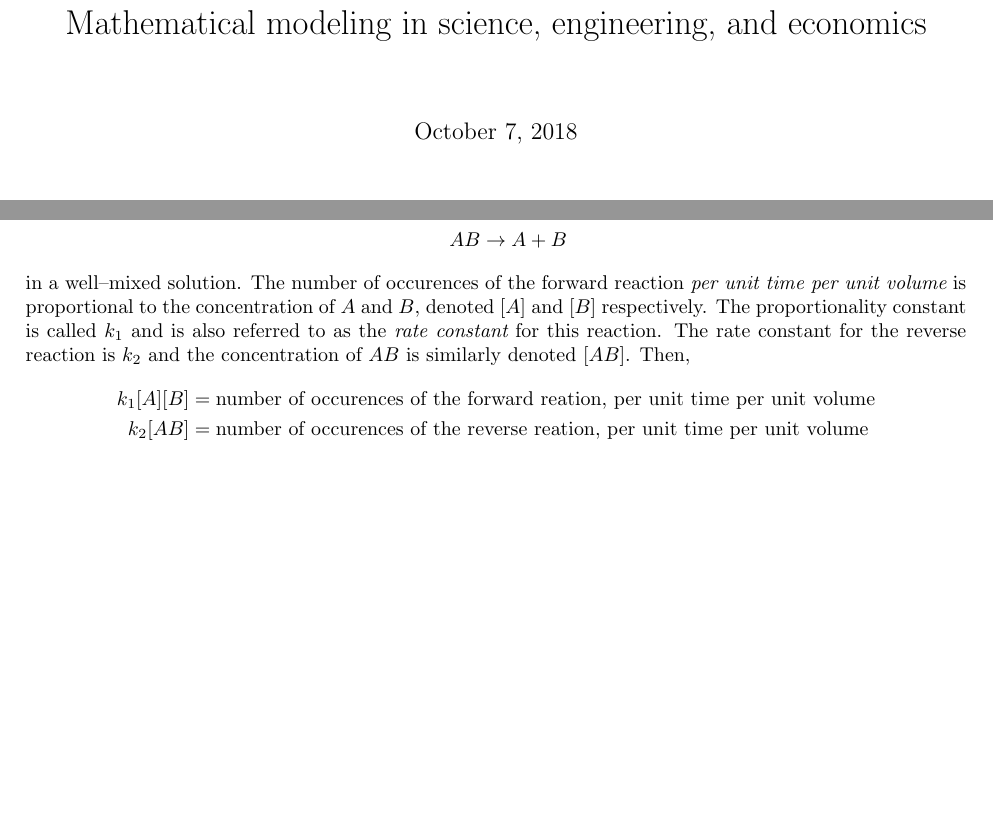
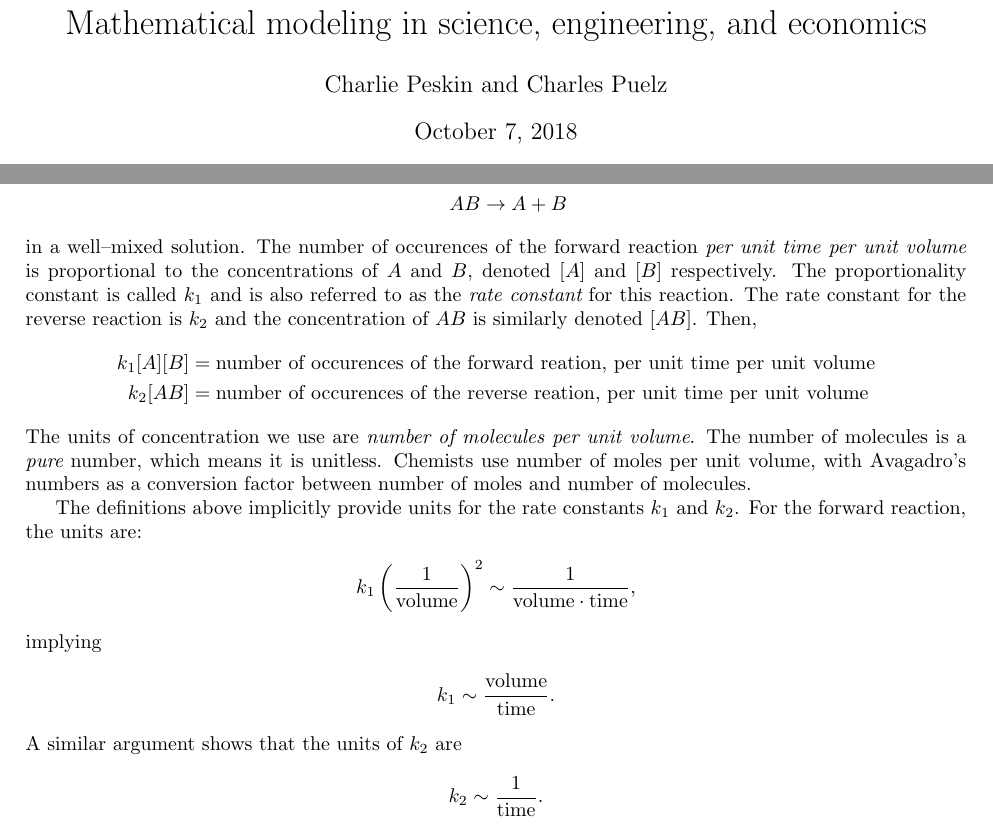
Before and after one commit to ModelingSimulation/undergraduateClass, a LaTeX document (notes_MATH395.tex): two parts of pages 1 and 8 of 8, joined at a grey line, cut so that both start at the same text, the shorter picture padded with empty space. Compiled offline with pdfLaTeX.

Commit message:
chem kinetics

```diff
--- a/notes_MATH395.tex
+++ b/notes_MATH395.tex
@@ -26,6 +26,7 @@
 \usepackage[margin=2.5cm]{geometry}
 \begin{document}
 \title{Mathematical modeling in science, engineering, and economics}
+\author{Charlie Peskin and Charles Puelz}
 \maketitle
 
 \tableofcontents
@@ -311,11 +312,24 @@ Consider the reversible reaction
 A + B &\rightarrow AB \\
 AB &\rightarrow A + B
 \end{align*}
-in a well--mixed solution.  The number of occurences of the forward reaction {\em per unit time per unit volume} is proportional to the concentration of $A$ and $B$, denoted $[A]$ and $[B]$ respectively.  The proportionality constant is called $k_1$ and is also referred to as the {\em rate constant} for this reaction.  The rate constant for the reverse reaction is $k_2$ and the concentration of $AB$ is similarly denoted $[AB]$.  Then,
+in a well--mixed solution.  The number of occurences of the forward reaction {\em per unit time per unit volume} is proportional to the concentrations of $A$ and $B$, denoted $[A]$ and $[B]$ respectively.  The proportionality constant is called $k_1$ and is also referred to as the {\em rate constant} for this reaction.  The rate constant for the reverse reaction is $k_2$ and the concentration of $AB$ is similarly denoted $[AB]$.  Then,
 \begin{align*}
 k_1[A][B] &= \text{number of occurences of the forward reation, per unit time per unit volume} \\
-k_2[AB] &=  \text{number of occurences of the reverse reation, per unit time per unit volume} \\
+k_2[AB] &=  \text{number of occurences of the reverse reation, per unit time per unit volume}
+\end{align*}
+The units of concentration we use are {\em number of molecules per unit volume}.  The number of molecules is a {\em pure} number, which means it is unitless.  Chemists use number of moles per unit volume, with Avagadro's numbers as a conversion factor between number of moles and number of molecules.
+
+The definitions above implicitly provide units for the rate constants $k_1$ and $k_2$.  For the forward reaction, the units are:
+\begin{align*}
+k_1 \left(\frac{1}{\text{volume}} \right)^2 \sim \frac{1}{\text{volume} \cdot \text{time}},
+\end{align*}
+implying
+\begin{align*}
+k_1 \sim \frac{\text{volume}}{\text{time}}.
+\end{align*}
+A similar argument shows that the units of $k_2$ are
+\begin{align*}
+k_2 \sim \frac{1}{\text{time}}.
 \end{align*}
 
-
 \end{document}
```
Also changed, not shown: notes_MATH395.pdf.
